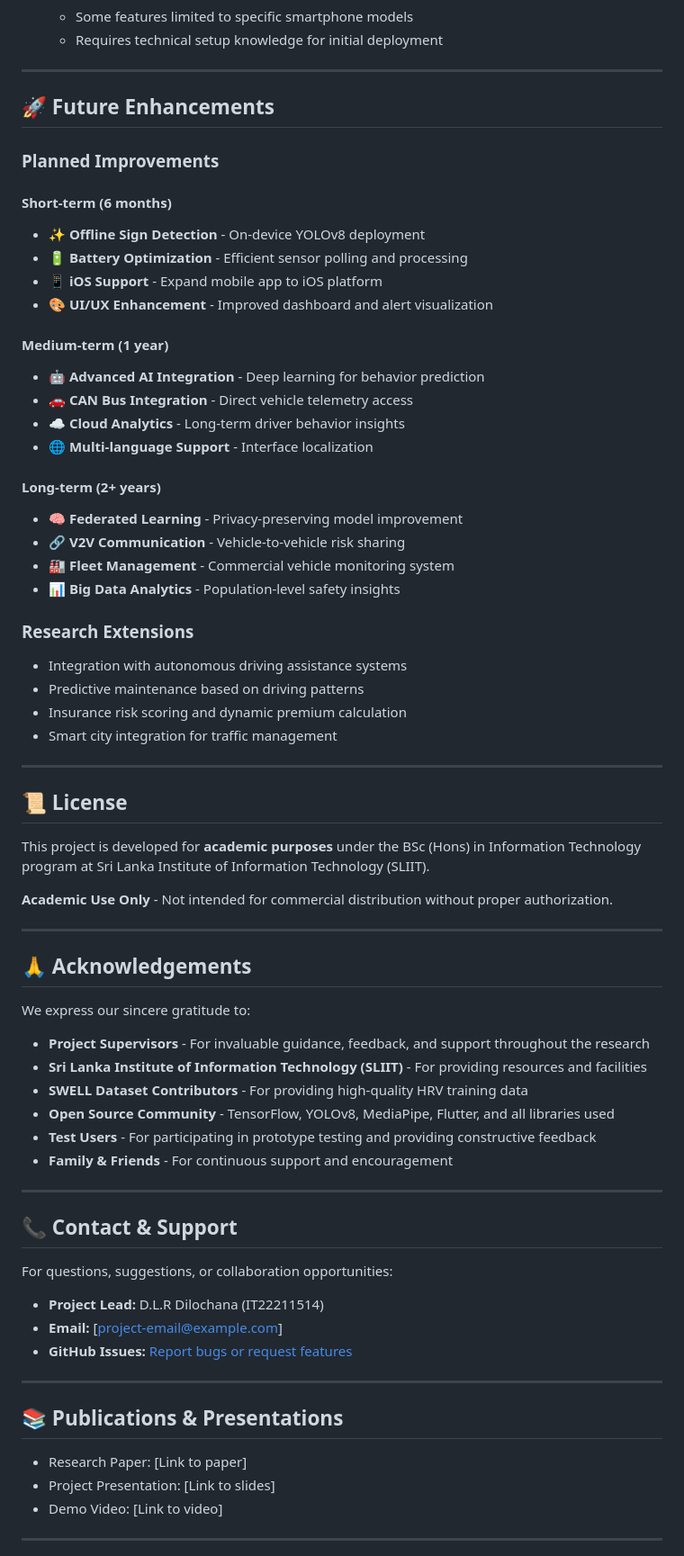
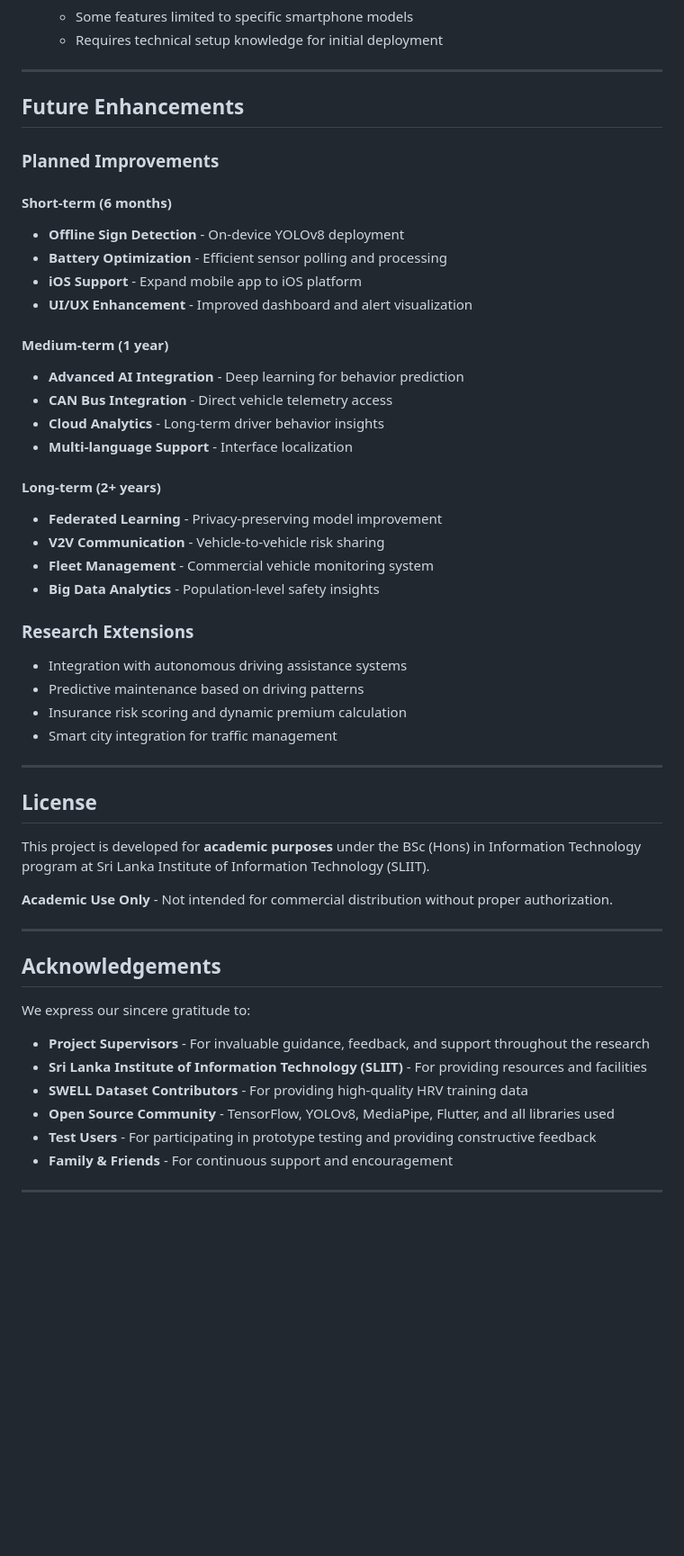
Before and after one commit to dil816/Real-Time-Driver-and-Road-Monitoring-System-for-Risk-Prediction, a Markdown page: README.md, the part around one of its changes. Shown at 90% size. Rendered like a GitHub page; blank space fills up the shorter version.

Commit message:
Refactor README.md for clarity and formatting
Updated README.md to remove emojis, improve clarity, and enhance formatting throughout the document.

```diff
--- a/README.md
+++ b/README.md
@@ -481,30 +469,30 @@ python behavior_monitor.py
 
 ---
 
-## 🚀 Future Enhancements
+## Future Enhancements
 
 ### Planned Improvements
 
 #### Short-term (6 months)
 
-- ✨ **Offline Sign Detection** - On-device YOLOv8 deployment
-- 🔋 **Battery Optimization** - Efficient sensor polling and processing
-- 📱 **iOS Support** - Expand mobile app to iOS platform
-- 🎨 **UI/UX Enhancement** - Improved dashboard and alert visualization
+- **Offline Sign Detection** - On-device YOLOv8 deployment
+- **Battery Optimization** - Efficient sensor polling and processing
+- **iOS Support** - Expand mobile app to iOS platform
+- **UI/UX Enhancement** - Improved dashboard and alert visualization
 
 #### Medium-term (1 year)
 
-- 🤖 **Advanced AI Integration** - Deep learning for behavior prediction
-- 🚗 **CAN Bus Integration** - Direct vehicle telemetry access
-- ☁️ **Cloud Analytics** - Long-term driver behavior insights
-- 🌐 **Multi-language Support** - Interface localization
+- **Advanced AI Integration** - Deep learning for behavior prediction
+- **CAN Bus Integration** - Direct vehicle telemetry access
+- **Cloud Analytics** - Long-term driver behavior insights
+- **Multi-language Support** - Interface localization
 
 #### Long-term (2+ years)
 
-- 🧠 **Federated Learning** - Privacy-preserving model improvement
-- 🔗 **V2V Communication** - Vehicle-to-vehicle risk sharing
-- 🏭 **Fleet Management** - Commercial vehicle monitoring system
-- 📊 **Big Data Analytics** - Population-level safety insights
+- **Federated Learning** - Privacy-preserving model improvement
+- **V2V Communication** - Vehicle-to-vehicle risk sharing
+- **Fleet Management** - Commercial vehicle monitoring system
+- **Big Data Analytics** - Population-level safety insights
 
 ### Research Extensions
 
@@ -515,7 +503,7 @@ python behavior_monitor.py
 
 ---
 
-## 📜 License
+## License
 
 This project is developed for **academic purposes** under the BSc (Hons) in Information Technology program at Sri Lanka Institute of Information Technology (SLIIT).
 
@@ -523,7 +511,7 @@ This project is developed for **academic purposes** under the BSc (Hons) in Info
 
 ---
 
-## 🙏 Acknowledgements
+## Acknowledgements
 
 We express our sincere gratitude to:
 
@@ -535,23 +523,4 @@ We express our sincere gratitude to:
 - **Family & Friends** - For continuous support and encouragement
 
 ---
-
-## 📞 Contact & Support
-
-For questions, suggestions, or collaboration opportunities:
-
-- **Project Lead:** D.L.R Dilochana (IT22211514)
-- **Email:** [project-email@example.com]
-- **GitHub Issues:** [Report bugs or request features](https://github.com/your-org/driver-road-monitoring-system/issues)
-
----
-
-## 📚 Publications & Presentations
-
-- Research Paper: [Link to paper]
-- Project Presentation: [Link to slides]
-- Demo Video: [Link to video]
-
----
-
 <div align="center">
```
Also changed, not shown: other parts of README.md (+60 -80 lines).
